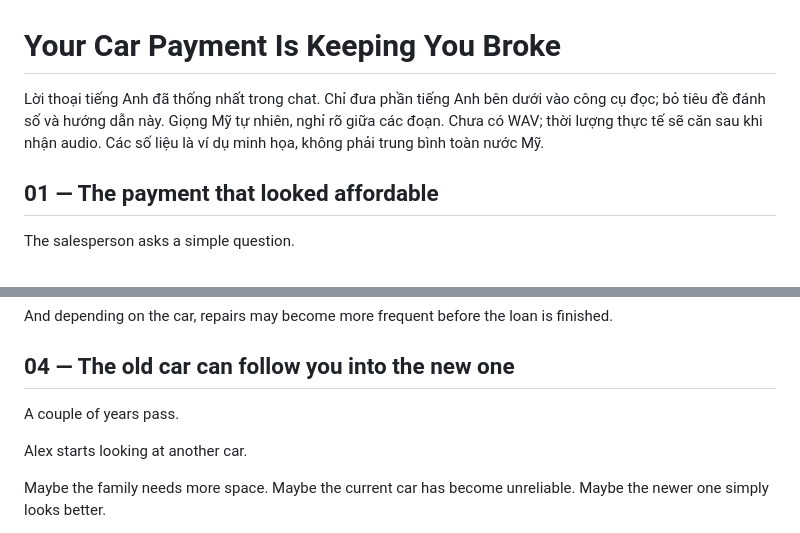
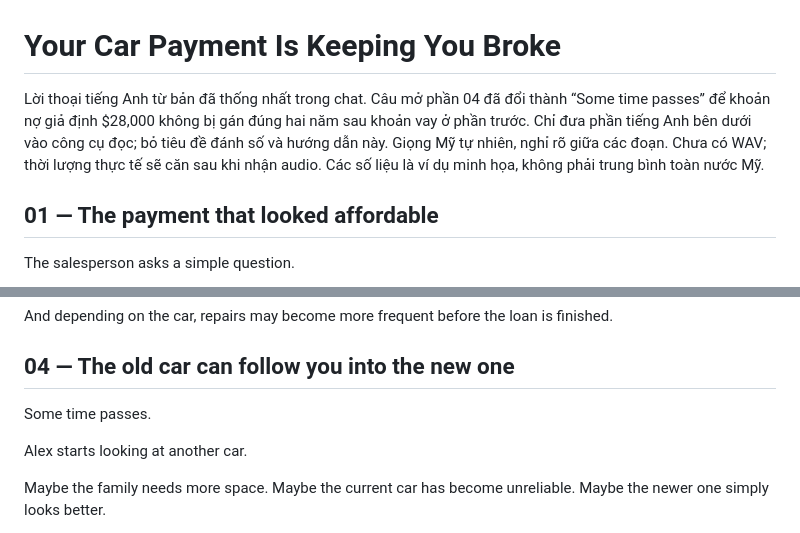
Before and after one commit to tai23082004l02-svg/Credit_Studio, a Markdown page: videos/003-car-payment-trap/script.md, 2 parts joined by grey strips. GitHub-like rendering.

```diff
--- a/videos/003-car-payment-trap/script.md
+++ b/videos/003-car-payment-trap/script.md
@@ -1,6 +1,6 @@
 # Your Car Payment Is Keeping You Broke
 
-Lời thoại tiếng Anh đã thống nhất trong chat. Chỉ đưa phần tiếng Anh bên dưới vào công cụ đọc; bỏ tiêu đề đánh số và hướng dẫn này. Giọng Mỹ tự nhiên, nghỉ rõ giữa các đoạn. Chưa có WAV; thời lượng thực tế sẽ căn sau khi nhận audio. Các số liệu là ví dụ minh họa, không phải trung bình toàn nước Mỹ.
+Lời thoại tiếng Anh từ bản đã thống nhất trong chat. Câu mở phần 04 đã đổi thành “Some time passes” để khoản nợ giả định $28,000 không bị gán đúng hai năm sau khoản vay ở phần trước. Chỉ đưa phần tiếng Anh bên dưới vào công cụ đọc; bỏ tiêu đề đánh số và hướng dẫn này. Giọng Mỹ tự nhiên, nghỉ rõ giữa các đoạn. Chưa có WAV; thời lượng thực tế sẽ căn sau khi nhận audio. Các số liệu là ví dụ minh họa, không phải trung bình toàn nước Mỹ.
 
 ## 01 — The payment that looked affordable
 
@@ -96,7 +96,7 @@ And depending on the car, repairs may become more frequent before the loan is fi
 
 ## 04 — The old car can follow you into the new one
 
-A couple of years pass.
+Some time passes.
 
 Alex starts looking at another car.
 
```
Also changed, not shown: docs/PROJECT_HANDOFF.md (+3 -1 lines).
